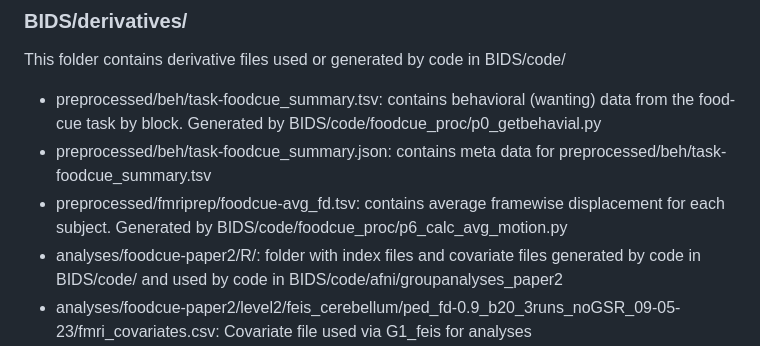
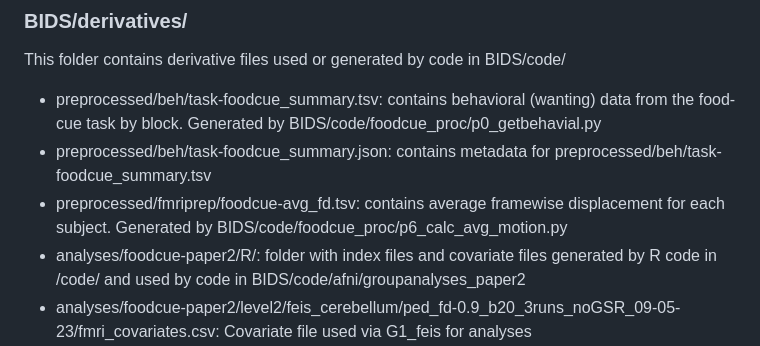
Before and after one commit to bfuchs18/FoodBrainStudy_fMRI-intake, a Markdown page: README.md, the part around the change. GitHub-like rendering.

Commit message:
fix description in BIDS/derivatives

```diff
--- a/README.md
+++ b/README.md
@@ -72,8 +72,8 @@ This folder contains code to run group-level analyses.
 This folder contains derivative files used or generated by code in BIDS/code/
 
 -   preprocessed/beh/task-foodcue_summary.tsv: contains behavioral (wanting) data from the food-cue task by block. Generated by BIDS/code/foodcue_proc/p0_getbehavial.py
--   preprocessed/beh/task-foodcue_summary.json: contains meta data for preprocessed/beh/task-foodcue_summary.tsv
+-   preprocessed/beh/task-foodcue_summary.json: contains metadata for preprocessed/beh/task-foodcue_summary.tsv
 -   preprocessed/fmriprep/foodcue-avg_fd.tsv: contains average framewise displacement for each subject. Generated by BIDS/code/foodcue_proc/p6_calc_avg_motion.py
--   analyses/foodcue-paper2/R/: folder with index files and covariate files generated by code in BIDS/code/ and used by code in BIDS/code/afni/groupanalyses_paper2
+-   analyses/foodcue-paper2/R/: folder with index files and covariate files generated by R code in /code/ and used by code in BIDS/code/afni/groupanalyses_paper2
 -   analyses/foodcue-paper2/level2/feis_cerebellum/ped_fd-0.9_b20_3runs_noGSR_09-05-23/fmri_covariates.csv: Covariate file used via G1_feis for analyses
 -   analyses/foodcue-paper2/level2/feis_cerebellum/ped_fd-0.9_b20_3runs_noGSR_09-05-23/cerebellum_betas.txt: Larger-Smaller contrast values extract from cerebellum. Generated by BIDS/code/afni/groupanalyses_paper2/G2_extract
```
